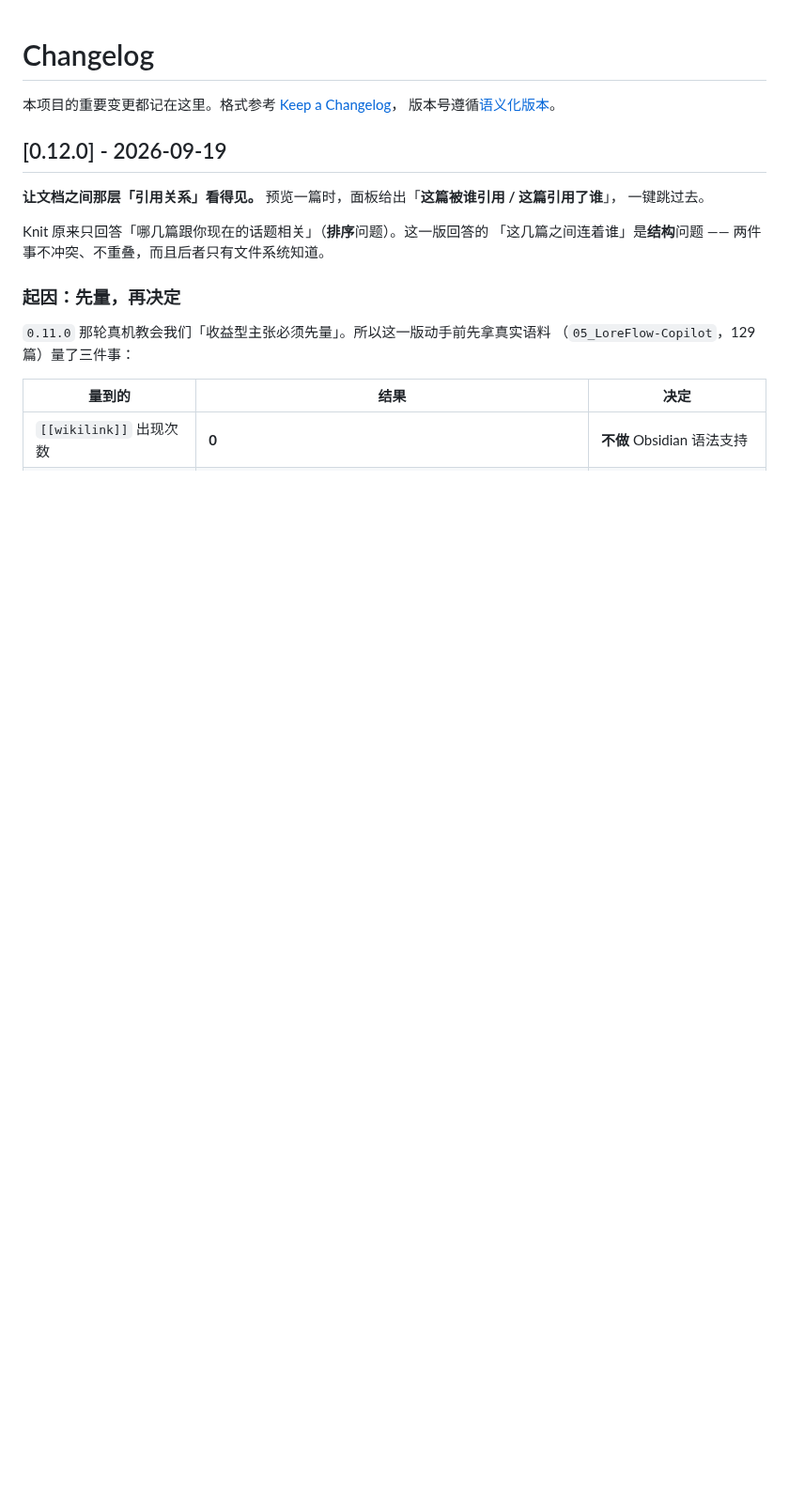
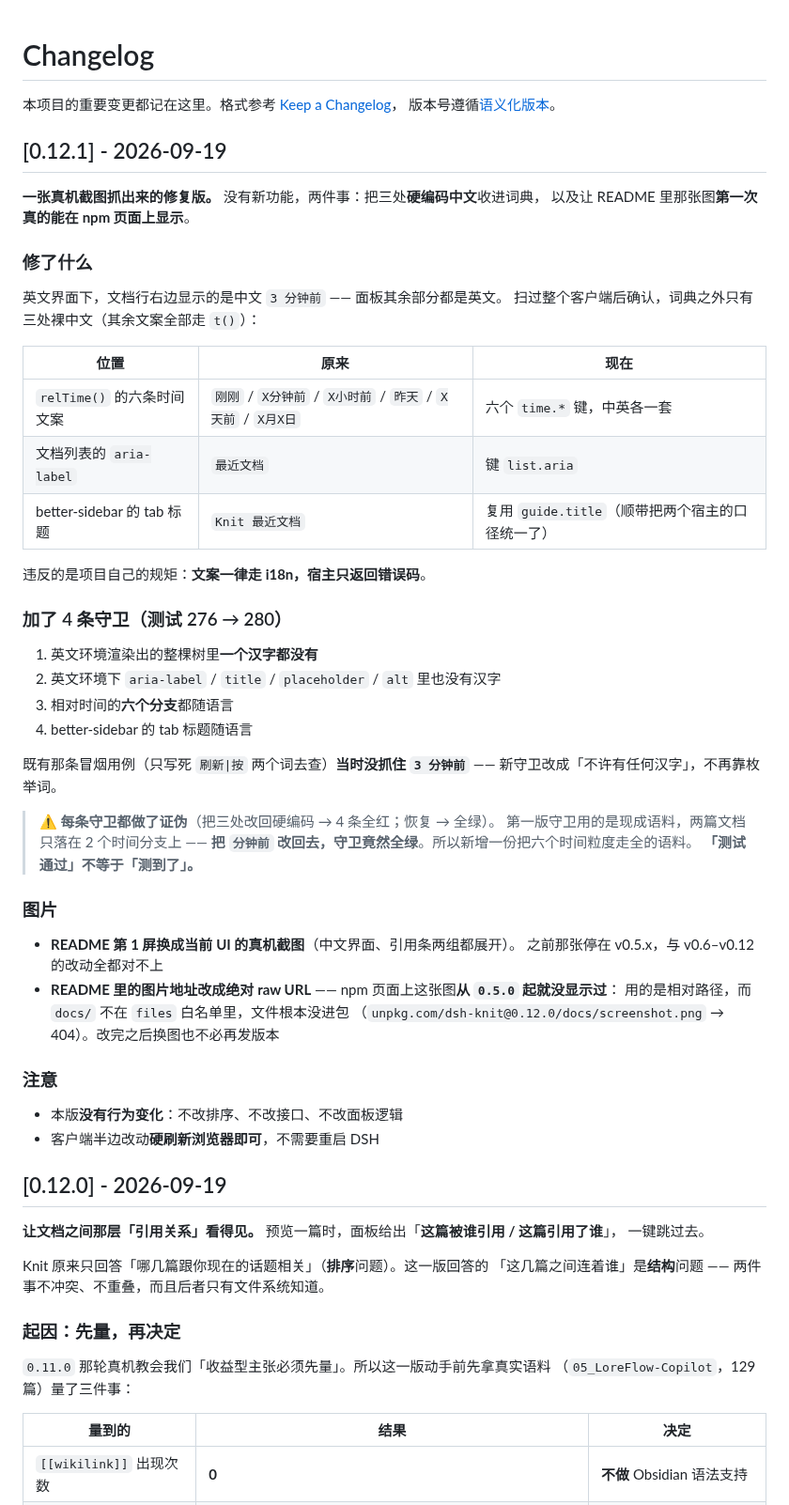
Before and after one commit to PolinniZhong/dsh-knit, a Markdown page: CHANGELOG.md, the part around the change. Shown at 94% size. GitHub-like rendering; blank space fills up the shorter version.

```diff
--- a/CHANGELOG.md
+++ b/CHANGELOG.md
@@ -2,6 +2,52 @@
 
 本项目的重要变更都记在这里。格式参考 [Keep a Changelog](https://keepachangelog.com/)，
 版本号遵循[语义化版本](https://semver.org/lang/zh-CN/)。
+
+## [0.12.1] - 2026-09-19
+
+**一张真机截图抓出来的修复版。** 没有新功能，两件事：把三处**硬编码中文**收进词典，
+以及让 README 里那张图**第一次真的能在 npm 页面上显示**。
+
+### 修了什么
+
+英文界面下，文档行右边显示的是中文 `3 分钟前` —— 面板其余部分都是英文。
+扫过整个客户端后确认，词典之外只有三处裸中文（其余文案全部走 `t()`）：
+
+| 位置 | 原来 | 现在 |
+|---|---|---|
+| `relTime()` 的六条时间文案 | `刚刚` / `X分钟前` / `X小时前` / `昨天` / `X天前` / `X月X日` | 六个 `time.*` 键，中英各一套 |
+| 文档列表的 `aria-label` | `最近文档` | 键 `list.aria` |
+| better-sidebar 的 tab 标题 | `Knit 最近文档` | 复用 `guide.title`（顺带把两个宿主的口径统一了） |
+
+违反的是项目自己的规矩：**文案一律走 i18n，宿主只返回错误码**。
+
+### 加了 4 条守卫（测试 276 → 280）
+
+1. 英文环境渲染出的整棵树里**一个汉字都没有**
+2. 英文环境下 `aria-label` / `title` / `placeholder` / `alt` 里也没有汉字
+3. 相对时间的**六个分支**都随语言
+4. better-sidebar 的 tab 标题随语言
+
+既有那条冒烟用例（只写死 `刷新|按` 两个词去查）**当时没抓住 `3 分钟前`** ——
+新守卫改成「不许有任何汉字」，不再靠枚举词。
+
+> ⚠️ **每条守卫都做了证伪**（把三处改回硬编码 → 4 条全红；恢复 → 全绿）。
+> 第一版守卫用的是现成语料，两篇文档只落在 2 个时间分支上 ——
+> **把 `分钟前` 改回去，守卫竟然全绿**。所以新增一份把六个时间粒度走全的语料。
+> **「测试通过」不等于「测到了」。**
+
+### 图片
+
+- **README 第 1 屏换成当前 UI 的真机截图**（中文界面、引用条两组都展开）。
+  之前那张停在 v0.5.x，与 v0.6–v0.12 的改动全都对不上
+- **README 里的图片地址改成绝对 raw URL** —— npm 页面上这张图**从 `0.5.0` 起就没显示过**：
+  用的是相对路径，而 `docs/` 不在 `files` 白名单里，文件根本没进包
+  （`unpkg.com/dsh-knit@0.12.0/docs/screenshot.png` → 404）。改完之后换图也不必再发版本
+
+### 注意
+
+- 本版**没有行为变化**：不改排序、不改接口、不改面板逻辑
+- 客户端半边改动**硬刷新浏览器即可**，不需要重启 DSH
 
 ## [0.12.0] - 2026-09-19
 
```
Also changed, not shown: docs/README.md (+22 -14 lines), docs/screenshot.png, 1 other file.
